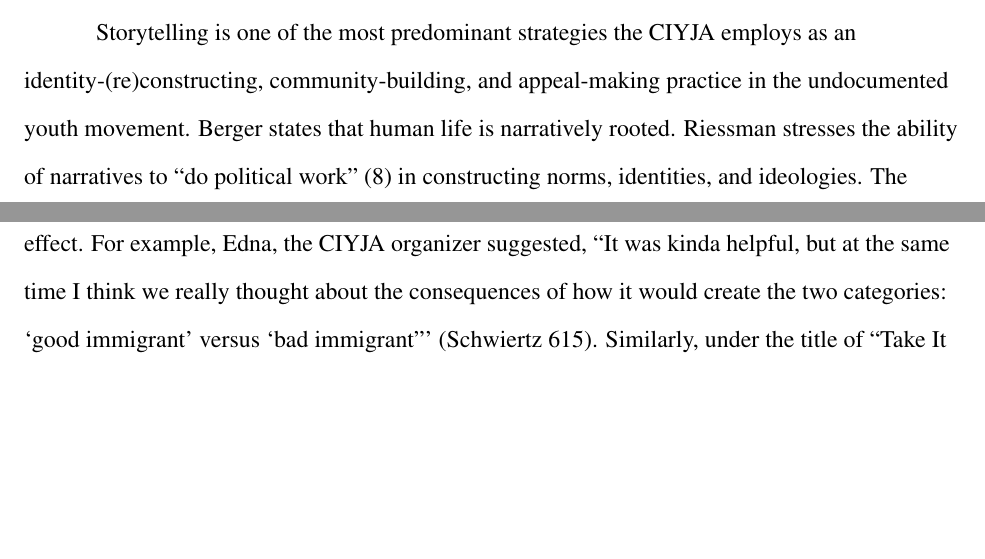
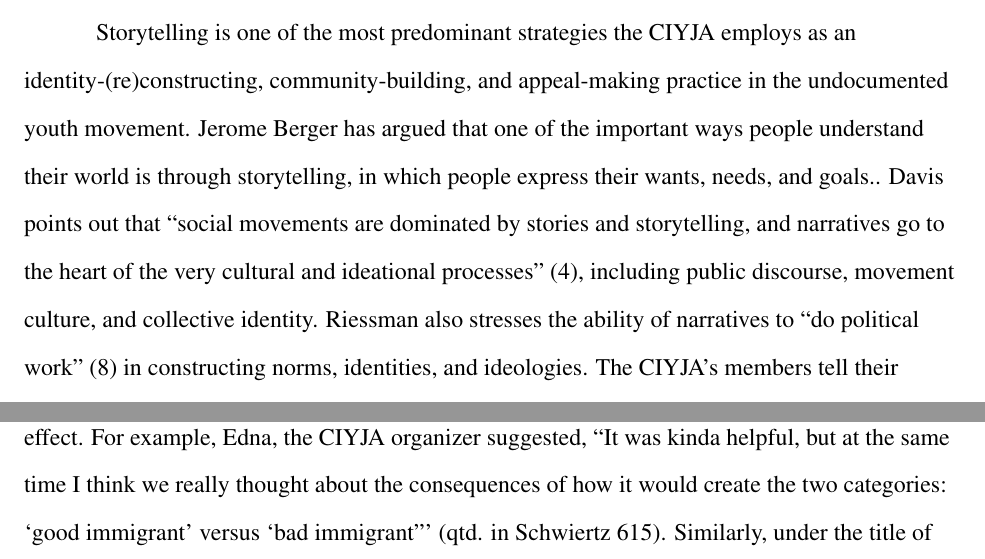
Before and after one commit to EYH0602/DC-Project, a LaTeX document (DC_Project.tex): two parts of pages 2 and 3 of 6 before the commit and two parts of pages 2 and 4 of 6 after it, joined at a grey line, cut so that both start at the same text, the shorter picture padded with empty space. Compiled offline with pdfLaTeX.

Commit message:
revise 'The Power of Storytelling first paragraph'

```diff
--- a/DC_Project.tex
+++ b/DC_Project.tex
@@ -122,8 +122,9 @@ This paper focuses on their strategies of storytelling and organizing diverse co
 
 Storytelling is one of the most predominant strategies the CIYJA employs as an identity-(re)constructing, community-building, and appeal-making practice in the undocumented youth movement.
 % identity-(re)constructing: a new understanding to my identity after some experience.
-Berger states that human life is narratively rooted. % source
-Riessman stresses the ability of narratives to ``do political work'' (8) in constructing norms, identities, and ideologies. % source
+Jerome Berger has argued that one of the important ways people understand their world is through storytelling, in which people express their wants, needs, and goals.. % source-checked
+Davis points out that ``social movements are dominated by stories and storytelling, and narratives go to the heart of the very cultural and ideational processes'' (4), including public discourse, movement culture, and collective identity. % source-checked
+Riessman also stresses the ability of narratives to ``do political work'' (8) in constructing norms, identities, and ideologies. % source-checked
 The CIYJA’s members tell their stories in different forms and these narratives are employed strategically to achieve diverging goals based on their messages, contexts, and audience.
 In this section, I select and analyze three stories from different platforms of CIYJA to showcase how they serve effectively the common goals of the organization.
 
@@ -161,7 +162,7 @@ In this case, Mariela not only (re)constructs and negotiates her collective iden
 
 Despite the initially good meaning of “Dreamer”, this term has been rejected by more and more undocumented youth and movement organizers for its labeling implication and exclusive effect.
 For example, Edna, the CIYJA organizer suggested,
-    ``It was kinda helpful, but at the same time I think we really thought about the consequences of how it would create the two categories: `good immigrant' versus `bad immigrant''' (Schwiertz 615). % a reference in my reference, how to cite? - checked
+    ``It was kinda helpful, but at the same time I think we really thought about the consequences of how it would create the two categories: `good immigrant' versus `bad immigrant''' (qtd. in Schwiertz 615). % source-checked
 Similarly, under the title of ``Take It from the Central Valley: You're Using the Wrong Narrative'', Brisa Cruz shares her disappointment when reading such an article as ``Want to Send Dreamers back to Mexico?'':
 
 \begin{quotation}
```
Also changed, not shown: DC_Project.pdf, DC_Project.tex (7 more changed lines), 1 other file.
